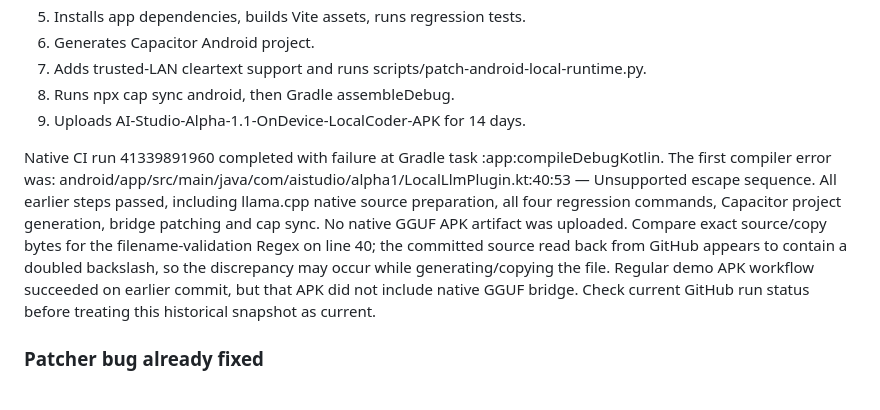
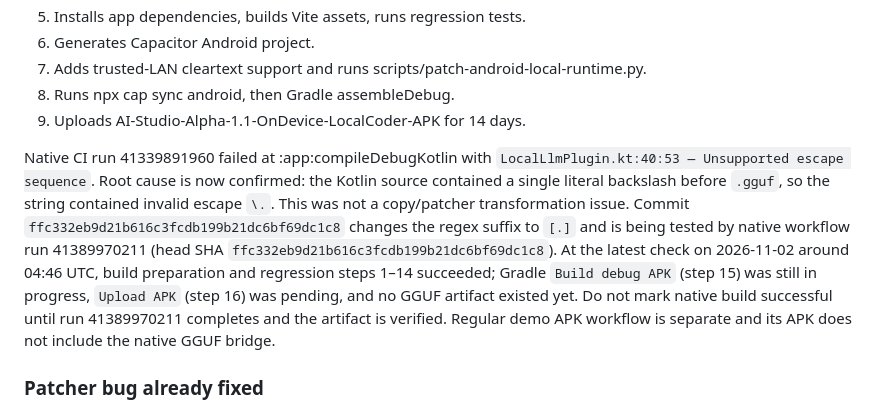
Before and after one commit to babaprobado-bit/A-studio, a Markdown page: docs/HANDOFF/PROJECT_STATE.md, the part around the change. Drawn GitHub-style.

Commit message:
Correct native Kotlin compile diagnosis and record rerun status

```diff
--- a/docs/HANDOFF/PROJECT_STATE.md
+++ b/docs/HANDOFF/PROJECT_STATE.md
@@ -87,7 +87,7 @@ The workflow currently:
 8. Runs npx cap sync android, then Gradle assembleDebug.
 9. Uploads AI-Studio-Alpha-1.1-OnDevice-LocalCoder-APK for 14 days.
 
-Native CI run 41339891960 completed with failure at Gradle task :app:compileDebugKotlin. The first compiler error was: android/app/src/main/java/com/aistudio/alpha1/LocalLlmPlugin.kt:40:53 — Unsupported escape sequence. All earlier steps passed, including llama.cpp native source preparation, all four regression commands, Capacitor project generation, bridge patching and cap sync. No native GGUF APK artifact was uploaded. Compare exact source/copy bytes for the filename-validation Regex on line 40; the committed source read back from GitHub appears to contain a doubled backslash, so the discrepancy may occur while generating/copying the file. Regular demo APK workflow succeeded on earlier commit, but that APK did not include native GGUF bridge. Check current GitHub run status before treating this historical snapshot as current.
+Native CI run 41339891960 failed at :app:compileDebugKotlin with `LocalLlmPlugin.kt:40:53 — Unsupported escape sequence`. Root cause is now confirmed: the Kotlin source contained a single literal backslash before `.gguf`, so the string contained invalid escape `\.`. This was not a copy/patcher transformation issue. Commit `ffc332eb9d21b616c3fcdb199b21dc6bf69dc1c8` changes the regex suffix to `[.]` and is being tested by native workflow run 41389970211 (head SHA `ffc332eb9d21b616c3fcdb199b21dc6bf69dc1c8`). At the latest check on 2026-11-02 around 04:46 UTC, build preparation and regression steps 1–14 succeeded; Gradle `Build debug APK` (step 15) was still in progress, `Upload APK` (step 16) was pending, and no GGUF artifact existed yet. Do not mark native build successful until run 41389970211 completes and the artifact is verified. Regular demo APK workflow is separate and its APK does not include the native GGUF bridge.
 
 ### Patcher bug already fixed
 First native build reached patch step but failed with “BridgeActivity onCreate call missing.” Cause: generated Capacitor MainActivity was empty, while patcher assumed existing onCreate. Commit 4b0c7b1 changed patcher to add a complete Java/Kotlin onCreate when absent and register LocalLlmPlugin before super.onCreate. It was tested twice against:
```
